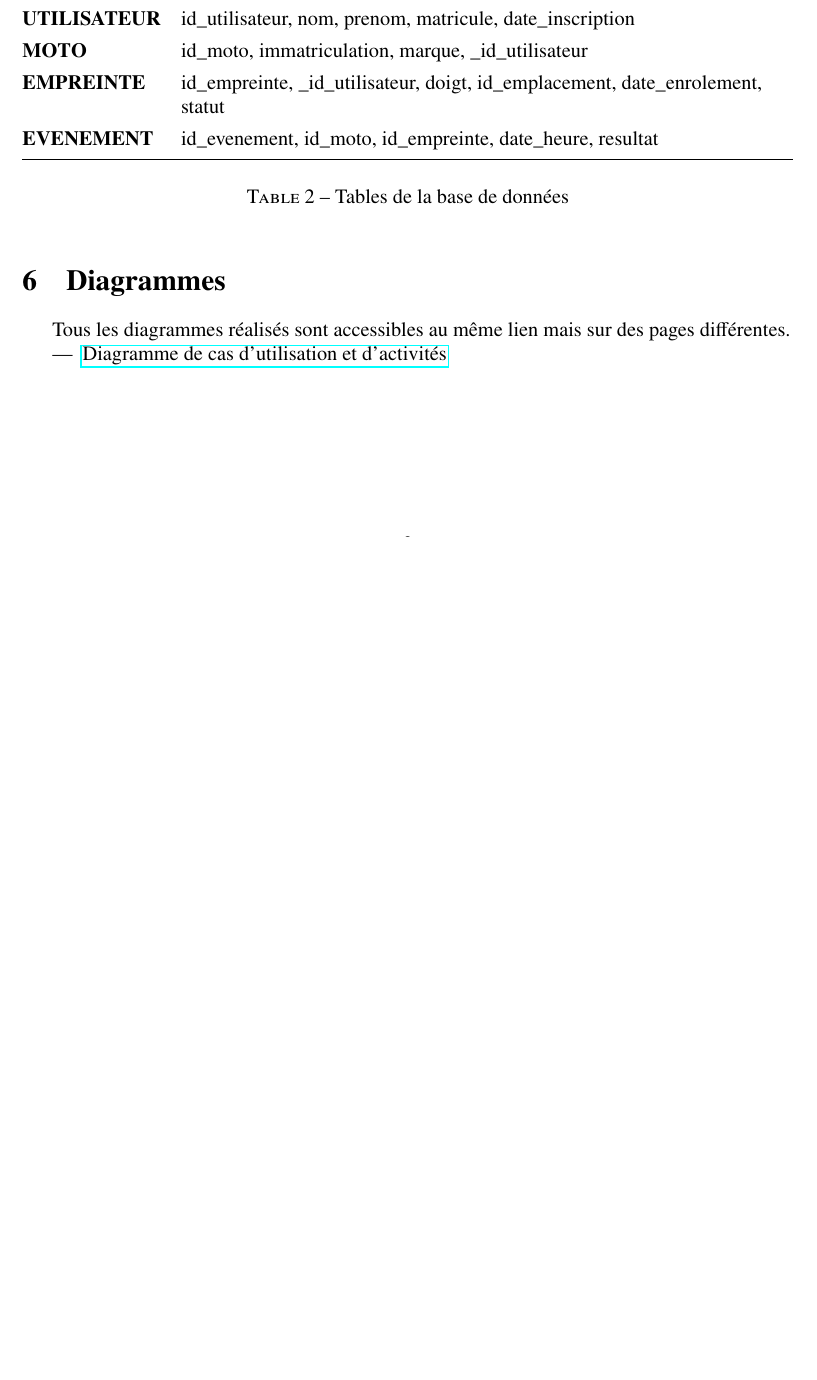
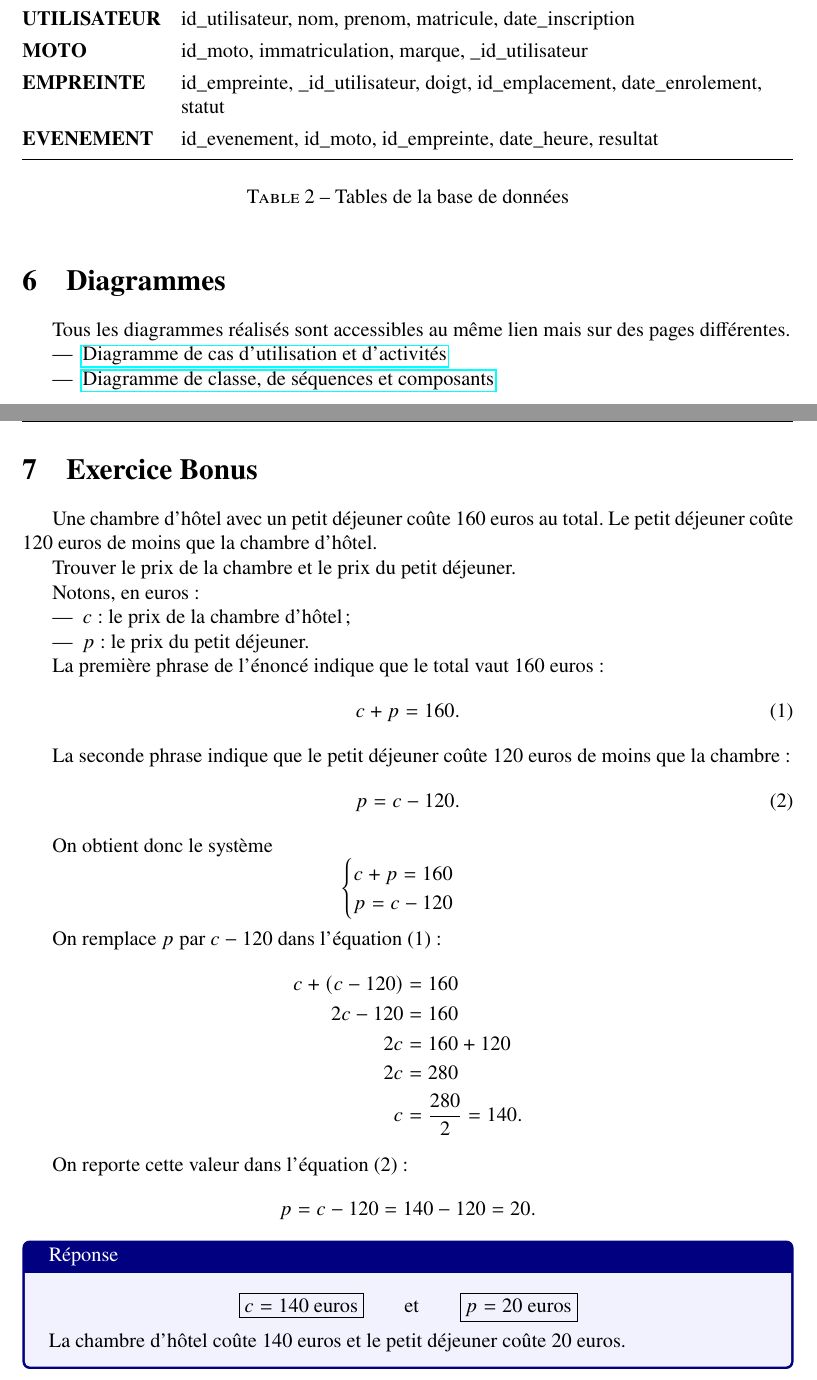
Before and after one commit to Philgtn/Exercice_Geni_logiciel, a LaTeX document (Document.tex): part of page 4 of 4 before the commit and two parts of pages 4 and 5 of 5 after it, the two joined at a grey line, cut so that both start at the same text, the shorter picture padded with empty space. Compiled offline with pdfLaTeX.

Commit message:
Ajout de tous les liens de Lucid

```diff
--- a/Document.tex
+++ b/Document.tex
@@ -14,6 +14,9 @@
 \usepackage{array}
 \usepackage{hyperref}
 \usepackage{float}
+\usepackage{xcolor}
+\usepackage{tcolorbox}
+
 
 \tikzset{
 	etape/.style={draw, rounded corners=3pt, minimum width=4.4cm, minimum height=1.1cm,
@@ -212,5 +215,61 @@
 	Tous les diagrammes réalisés sont accessibles au même lien mais sur des pages différentes.
 	\begin{itemize}
 		\item \href{https://lucid.app/lucidchart/24c1c51b-c5d9-4874-8372-94b7308577d1/edit?viewport_loc=-1163\%2C-384\%2C3006\%2C1270\%2CS0-PFrnG1pE9&invitationId=inv_87c0ee0d-7f44-47a7-8205-060f06157fbc}{Diagramme de cas d'utilisation et d'activités}
+
+		\item
+		\href{https://lucid.app/lucidchart/741f6a2b-3b74-4b4e-b0e5-5848bc77c504/edit?viewport_loc=-679%2C-42%2C2156%2C883%2Cclasses&invitationId=inv_79bca8a8-1596-40c4-864a-2f5000a2be80}{Diagramme de classe, de séquences et composants}
 	\end{itemize}
+
+	\section{Exercice Bonus}
+	Une chambre d'hôtel avec un petit déjeuner coûte $160$ euros au total.
+	Le petit déjeuner coûte $120$ euros de moins que la chambre d'hôtel.
+
+	Trouver le prix de la chambre et le prix du petit déjeuner.
+
+	Notons, en euros :
+	\begin{itemize}
+		\item $c$ : le prix de la chambre d'hôtel ;
+		\item $p$ : le prix du petit déjeuner.
+	\end{itemize}
+
+	La première phrase de l'énoncé indique que le total vaut $160$ euros :
+	\[
+	c + p = 160. \tag{1}
+	\]
+
+	La seconde phrase indique que le petit déjeuner coûte $120$ euros de moins que la chambre :
+	\[
+	p = c - 120. \tag{2}
+	\]
+
+	On obtient donc le système
+	\[
+	\begin{cases}
+		c + p = 160 \\
+		p = c - 120
+	\end{cases}
+	\]
+
+	On remplace $p$ par $c - 120$ dans l'équation~(1) :
+	\begin{align*}
+		c + (c - 120) &= 160 \\
+		2c - 120      &= 160 \\
+		2c            &= 160 + 120 \\
+		2c            &= 280 \\
+		c             &= \frac{280}{2} = 140.
+	\end{align*}
+
+	On reporte cette valeur dans l'équation~(2) :
+	\[
+	p = c - 120 = 140 - 120 = 20.
+	\]
+
+	\begin{tcolorbox}[colback=blue!5!white,colframe=blue!50!black,title=Réponse]
+		\[
+		\boxed{c = 140\ \text{euros}} \qquad \text{et} \qquad \boxed{p = 20\ \text{euros}}
+		\]
+		La chambre d'hôtel coûte $140$ euros et le petit déjeuner coûte $20$ euros.
+	\end{tcolorbox}
+
+
 \end{document}
```
Also changed, not shown: Document.pdf.
